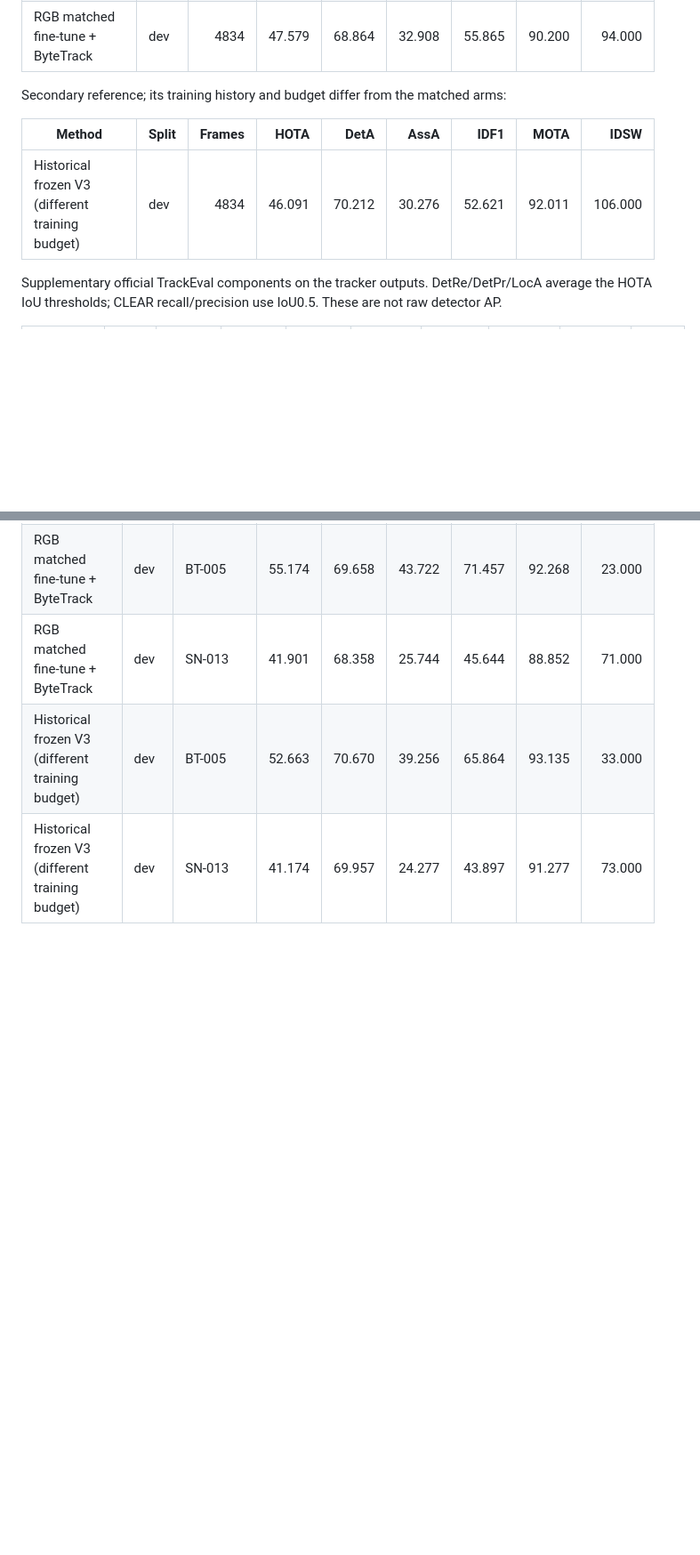
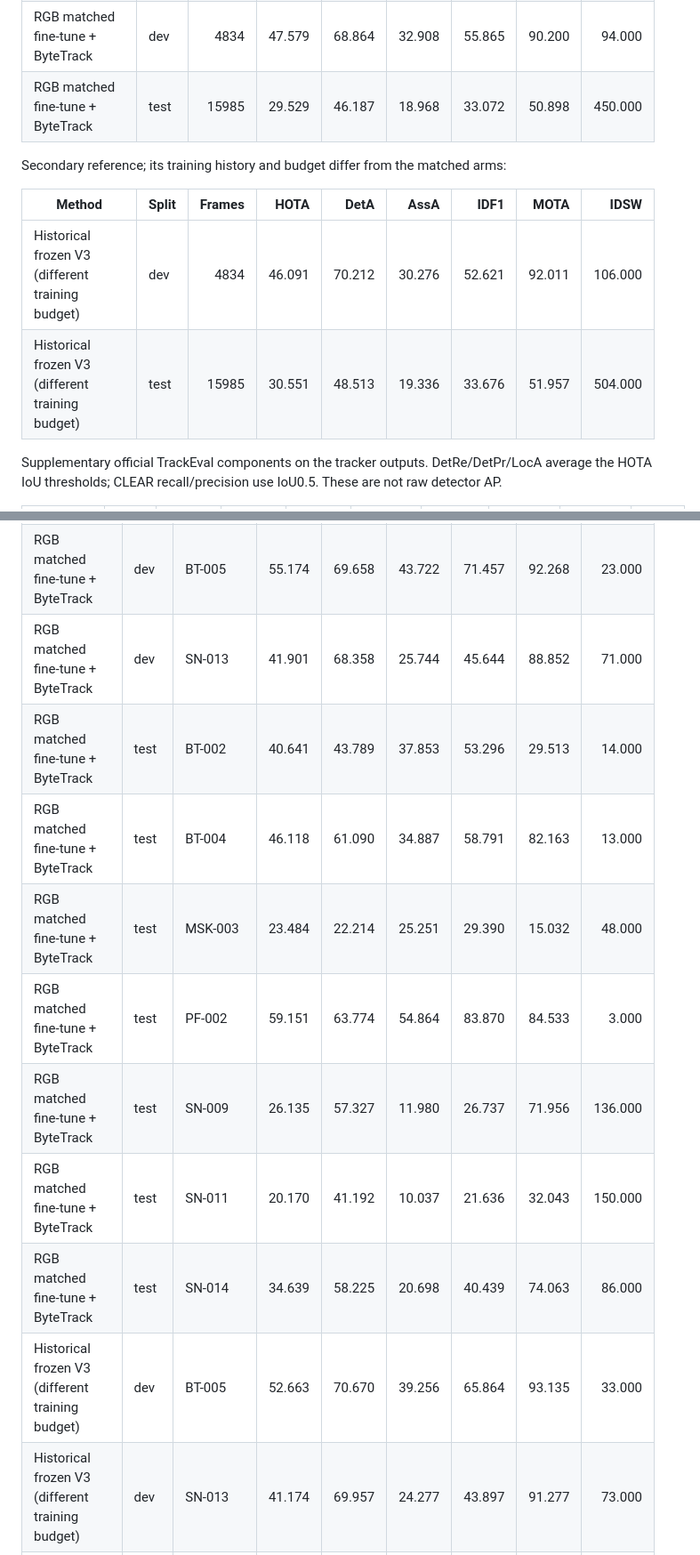
Before and after one commit to LYQ1107/IR-MFT, a Markdown page: docs/fusion_research/PSEUDO_IR_COMPARISON_20261120_TABLES.md, 2 parts joined by grey strips. Shown at 89% size. GitHub-like rendering; blank space fills up the shorter version.

Commit message:
research: complete ten short-budget replays and start matched continuation

```diff
--- a/docs/fusion_research/PSEUDO_IR_COMPARISON_20261120_TABLES.md
+++ b/docs/fusion_research/PSEUDO_IR_COMPARISON_20261120_TABLES.md
@@ -7,12 +7,14 @@
 | V3 + new DiffV2IR | dev | 4834 | 46.236 | 68.766 | 31.137 | 53.119 | 90.224 | 108.000 |
 | V3 + new DiffV2IR | test | 15985 | 29.195 | 43.916 | 19.487 | 32.678 | 49.603 | 383.000 |
 | RGB matched fine-tune + ByteTrack | dev | 4834 | 47.579 | 68.864 | 32.908 | 55.865 | 90.200 | 94.000 |
+| RGB matched fine-tune + ByteTrack | test | 15985 | 29.529 | 46.187 | 18.968 | 33.072 | 50.898 | 450.000 |
 
 Secondary reference; its training history and budget differ from the matched arms:
 
 | Method | Split | Frames | HOTA | DetA | AssA | IDF1 | MOTA | IDSW |
 | --- | --- | ---: | ---: | ---: | ---: | ---: | ---: | ---: |
 | Historical frozen V3 (different training budget) | dev | 4834 | 46.091 | 70.212 | 30.276 | 52.621 | 92.011 | 106.000 |
+| Historical frozen V3 (different training budget) | test | 15985 | 30.551 | 48.513 | 19.336 | 33.676 | 51.957 | 504.000 |
 
 Supplementary official TrackEval components on the tracker outputs. DetRe/DetPr/LocA average
 the HOTA IoU thresholds; CLEAR recall/precision use IoU0.5. These are not raw detector AP.
@@ -61,5 +65,12 @@ Individual sequences (TrackEval percentages; IDSW is a count):
 | V3 + new DiffV2IR | test | SN-014 | 32.591 | 57.263 | 18.628 | 38.882 | 73.301 | 79.000 |
 | RGB matched fine-tune + ByteTrack | dev | BT-005 | 55.174 | 69.658 | 43.722 | 71.457 | 92.268 | 23.000 |
 | RGB matched fine-tune + ByteTrack | dev | SN-013 | 41.901 | 68.358 | 25.744 | 45.644 | 88.852 | 71.000 |
+| RGB matched fine-tune + ByteTrack | test | BT-002 | 40.641 | 43.789 | 37.853 | 53.296 | 29.513 | 14.000 |
+| RGB matched fine-tune + ByteTrack | test | BT-004 | 46.118 | 61.090 | 34.887 | 58.791 | 82.163 | 13.000 |
+| RGB matched fine-tune + ByteTrack | test | MSK-003 | 23.484 | 22.214 | 25.251 | 29.390 | 15.032 | 48.000 |
+| RGB matched fine-tune + ByteTrack | test | PF-002 | 59.151 | 63.774 | 54.864 | 83.870 | 84.533 | 3.000 |
+| RGB matched fine-tune + ByteTrack | test | SN-009 | 26.135 | 57.327 | 11.980 | 26.737 | 71.956 | 136.000 |
+| RGB matched fine-tune + ByteTrack | test | SN-011 | 20.170 | 41.192 | 10.037 | 21.636 | 32.043 | 150.000 |
+| RGB matched fine-tune + ByteTrack | test | SN-014 | 34.639 | 58.225 | 20.698 | 40.439 | 74.063 | 86.000 |
 | Historical frozen V3 (different training budget) | dev | BT-005 | 52.663 | 70.670 | 39.256 | 65.864 | 93.135 | 33.000 |
 | Historical frozen V3 (different training budget) | dev | SN-013 | 41.174 | 69.957 | 24.277 | 43.897 | 91.277 | 73.000 |
```
Also changed, not shown: other parts of docs/fusion_research/PSEUDO_IR_COMPARISON_20261120_TABLES.md (+9 -0 lines), docs/fusion_research/PSEUDO_IR_BUDGET_EXTENSION_20261121.md (+9 -1 lines), docs/fusion_research/PSEUDO_IR_COMPARISON_20261120.md (+34 -13 lines), docs/fusion_research/PSEUDO_IR_COMPARISON_20261120_OVERVIEW.png (added), 4 other files.
